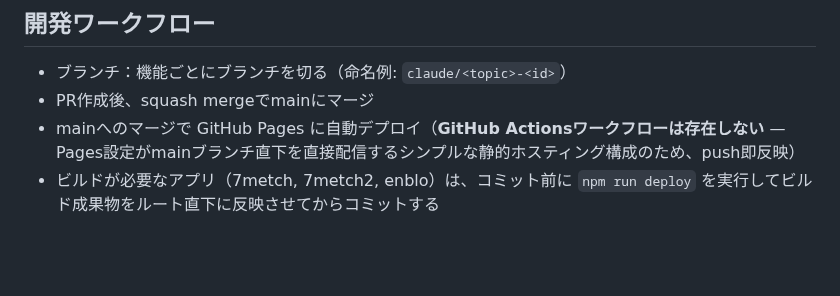
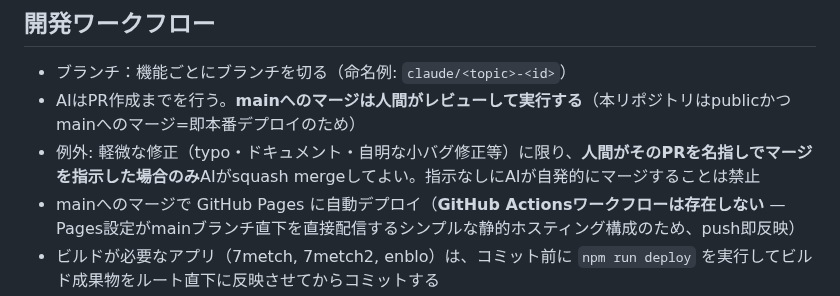
Before and after one commit to kumacha666/apps, a Markdown page: CLAUDE.md, the part around the change. Rendered like a GitHub page; blank space fills up the shorter version.

Commit message:
マージ権限ルールを明記: AIはPR作成まで、mainへのマージは人間が実行
軽微な修正のみ、人間がPRを名指しで指示した場合に限りAIがsquash merge可

Co-Authored-By: Claude Fable 5 <noreply@anthropic.com>
Claude-Session: https://claude.ai/code/session_01WC39rT9RFbQ9TRePJgxzxb

```diff
--- a/CLAUDE.md
+++ b/CLAUDE.md
@@ -94,7 +94,8 @@
 
 ## 開発ワークフロー
 - ブランチ：機能ごとにブランチを切る（命名例: `claude/<topic>-<id>`）
-- PR作成後、squash mergeでmainにマージ
+- AIはPR作成までを行う。**mainへのマージは人間がレビューして実行する**（本リポジトリはpublicかつmainへのマージ=即本番デプロイのため）
+- 例外: 軽微な修正（typo・ドキュメント・自明な小バグ修正等）に限り、**人間がそのPRを名指しでマージを指示した場合のみ**AIがsquash mergeしてよい。指示なしにAIが自発的にマージすることは禁止
 - mainへのマージで GitHub Pages に自動デプロイ（**GitHub Actionsワークフローは存在しない** — Pages設定がmainブランチ直下を直接配信するシンプルな静的ホスティング構成のため、push即反映）
 - ビルドが必要なアプリ（7metch, 7metch2, enblo）は、コミット前に `npm run deploy` を実行してビルド成果物をルート直下に反映させてからコミットする
 - 1PRに複数アプリ・複数の大きな変更を詰め込まない（上記「AI開発ルール」参照）
```
